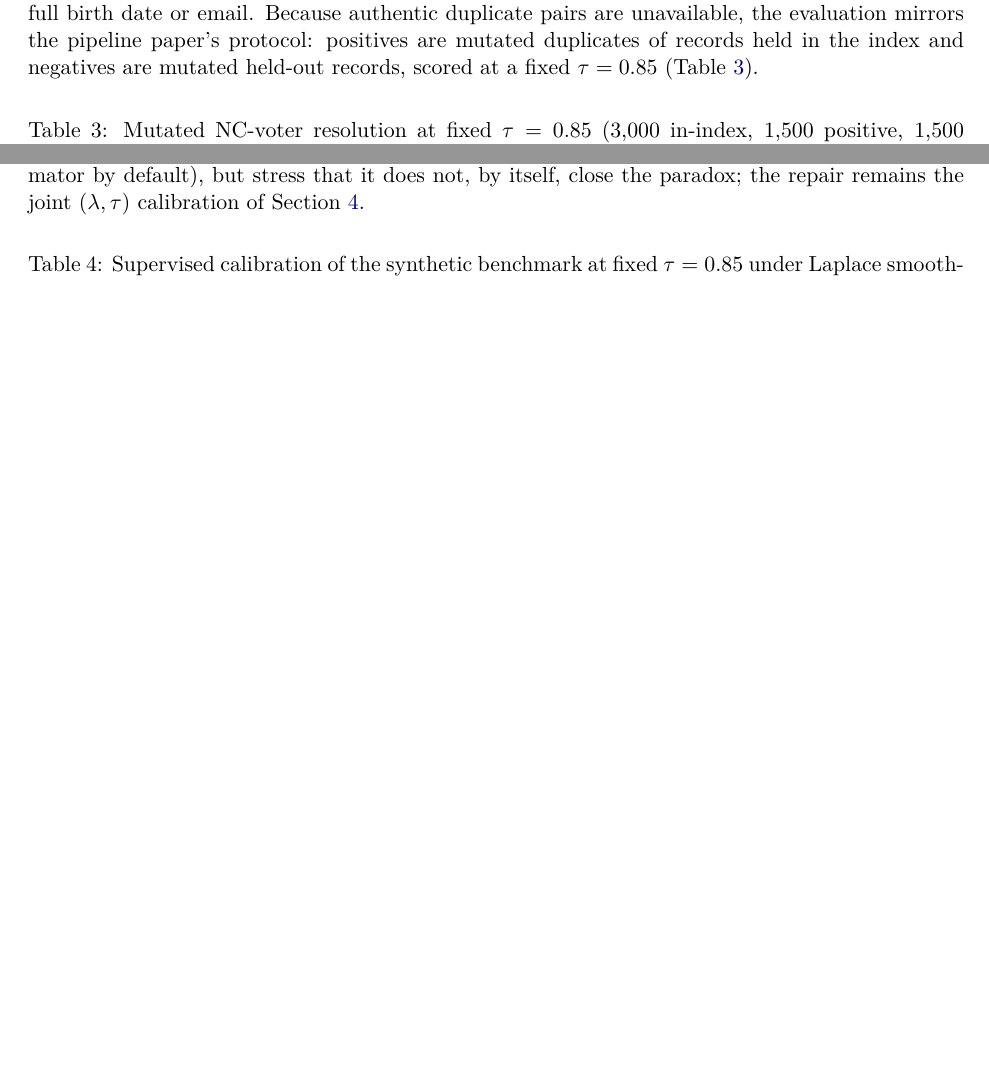
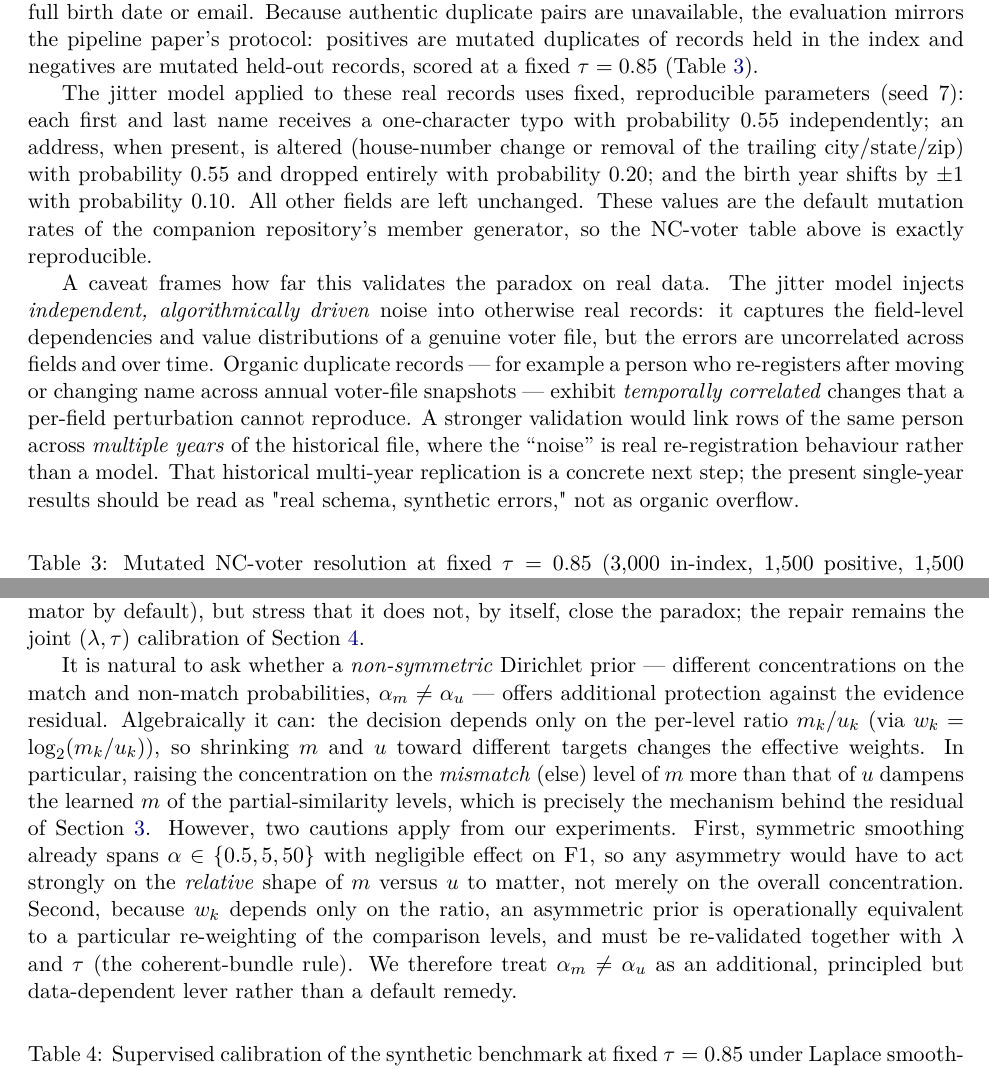
Before and after one commit to denisrobert/entity-resolution, a LaTeX paper (.docs/calibration_paradox.tex): two parts of pages 6 and 7 of 9, joined at a grey line, cut so that both start at the same text, the shorter picture padded with empty space. Compiled offline with pdfLaTeX.

Commit message:
Incorporating review notes

```diff
--- a/.docs/calibration_paradox.tex
+++ b/.docs/calibration_paradox.tex
@@ -344,6 +344,25 @@ are unavailable, the evaluation mirrors the pipeline paper's protocol: positives
 mutated duplicates of records held in the index and negatives are mutated held-out records,
 scored at a fixed $\tau=0.85$ (Table~\ref{tab:real}).
 
+The jitter model applied to these real records uses fixed, reproducible parameters
+(seed $7$): each first and last name receives a one-character typo with probability $0.55$
+independently; an address, when present, is altered (house-number change or removal of the
+trailing city/state/zip) with probability $0.55$ and dropped entirely with probability
+$0.20$; and the birth year shifts by $\pm1$ with probability $0.10$. All other fields are
+left unchanged. These values are the default mutation rates of the companion repository's
+member generator, so the NC-voter table above is exactly reproducible.
+
+A caveat frames how far this validates the paradox on real data. The jitter model injects
+\emph{independent, algorithmically driven} noise into otherwise real records: it captures the
+field-level dependencies and value distributions of a genuine voter file, but the errors are
+uncorrelated across fields and over time. Organic duplicate records --- for example a person
+who re-registers after moving or changing name across annual voter-file snapshots --- exhibit
+\emph{temporally correlated} changes that a per-field perturbation cannot reproduce. A
+stronger validation would link rows of the same person across \emph{multiple years} of the
+historical file, where the ``noise'' is real re-registration behaviour rather than a model.
+That historical multi-year replication is a concrete next step; the present single-year
+results should be read as "real schema, synthetic errors," not as organic overflow.
+
 \begin{table}[h]
 \centering
 \caption{Mutated NC-voter resolution at fixed $\tau=0.85$ (3{,}000 in-index, 1{,}500
@@ -398,6 +417,22 @@ level probabilities toward uniform does not reverse that choice. We therefore re
 Laplace/Dirichlet smoothing as a variance remedy (and use it in our supervised estimator by
 default), but stress that it does not, by itself, close the paradox; the repair remains the
 joint $(\lambda,\tau)$ calibration of Section~\ref{sec:alg}.
+
+It is natural to ask whether a \emph{non-symmetric} Dirichlet prior --- different
+concentrations on the match and non-match probabilities, $\alpha_m\neq\alpha_u$ --- offers
+additional protection against the evidence residual. Algebraically it can: the decision
+depends only on the per-level ratio $m_k/u_k$ (via $w_k=\log_2(m_k/u_k)$), so shrinking
+$m$ and $u$ toward different targets changes the effective weights. In particular, raising
+the concentration on the \emph{mismatch} (else) level of $m$ more than that of $u$ dampens
+the learned $m$ of the partial-similarity levels, which is precisely the mechanism behind the
+residual of Section~\ref{sec:paradox}. However, two cautions apply from our experiments.
+First, symmetric smoothing already spans $\alpha\in\{0.5,5,50\}$ with negligible effect on
+F1, so any asymmetry would have to act strongly on the \emph{relative} shape of $m$ versus
+$u$ to matter, not merely on the overall concentration. Second, because $w_k$ depends only
+on the ratio, an asymmetric prior is operationally equivalent to a particular re-weighting of
+the comparison levels, and must be re-validated together with $\lambda$ and $\tau$ (the
+coherent-bundle rule). We therefore treat $\alpha_m\neq\alpha_u$ as an additional, principled
+but data-dependent lever rather than a default remedy.
 
 \begin{table}[h]
 \centering
```
Also changed, not shown: .docs/calibration_paradox.pdf.
